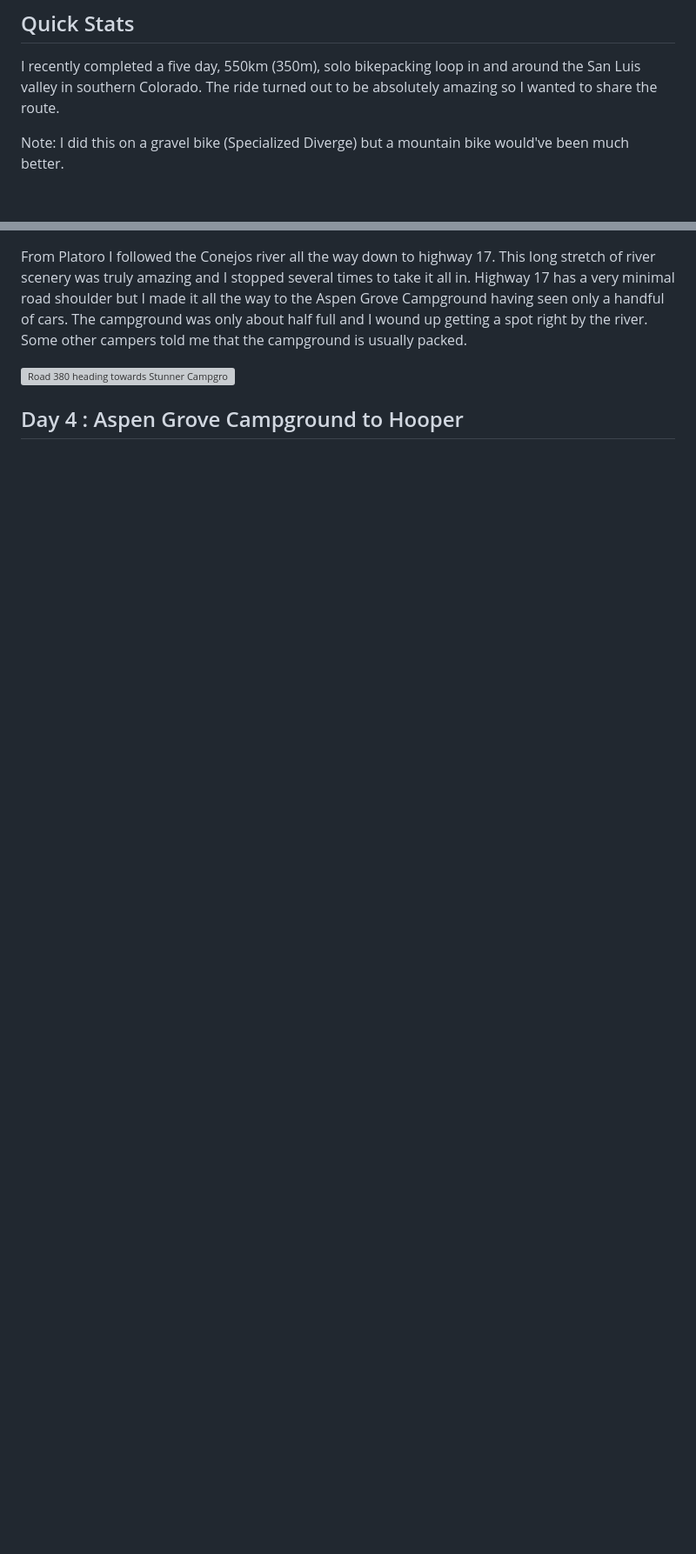
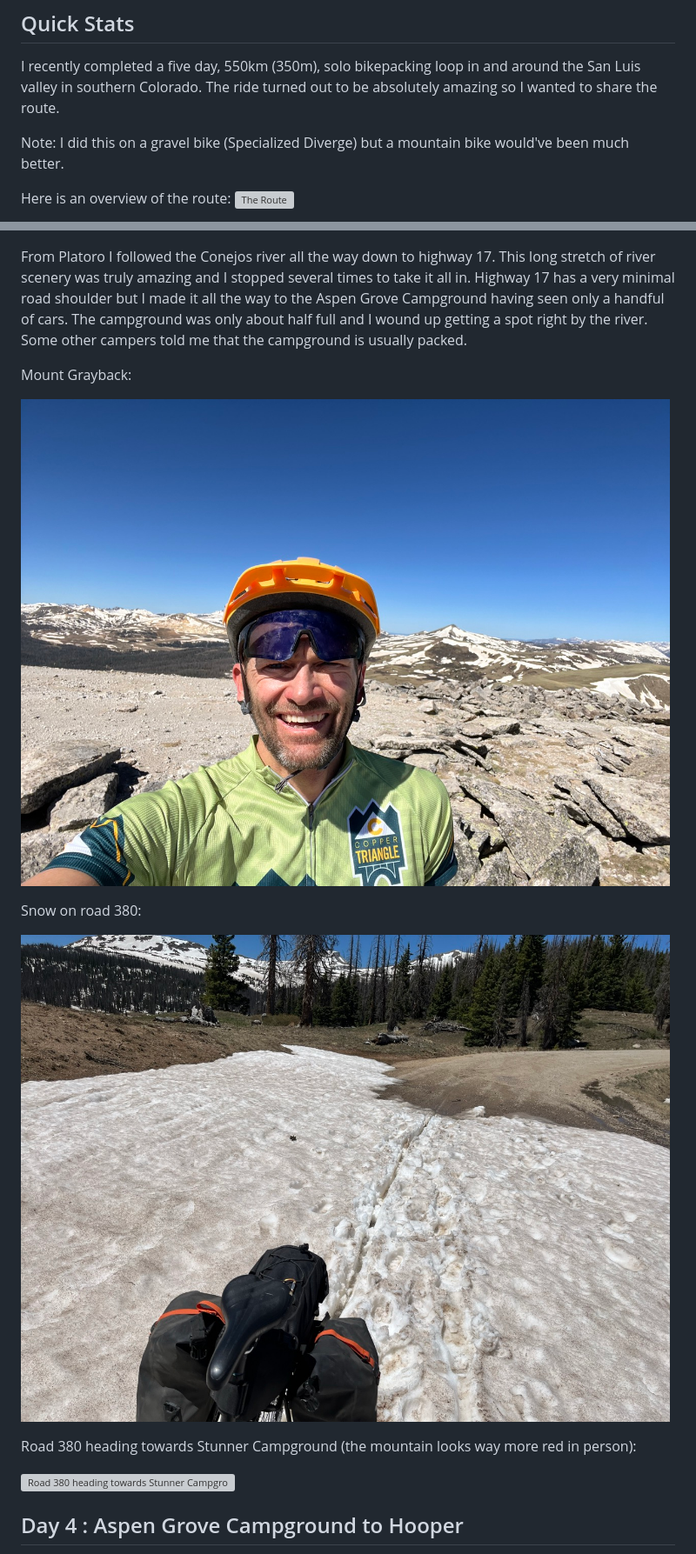
Before and after one commit to aaronblondeau/aaronblondeau_com, a Markdown page: posts/june_2024/bikebacking.md, 2 parts joined by grey strips. Shown: that part at 87% size. Rendered like a GitHub page; pictures changed too: assets/images/bikepacking_mount_grayback.jpeg (added), assets/images/bikepacking_snow_380.jpeg (added); blank space fills up the shorter version; grey boxes are pictures that could not be loaded.

```diff
--- a/posts/june_2024/bikebacking.md
+++ b/posts/june_2024/bikebacking.md
@@ -13,5 +13,6 @@ I recently completed a five day, 550km (350m), solo bikepacking loop in and arou
 
 Note: I did this on a gravel bike (Specialized Diverge) but a mountain bike would've been much better.
 
+Here is an overview of the route:
 ![The Route](/assets/images/bikepacking_map.jpg)
 
@@ -65,5 +78,15 @@ I was very fortunate to be able to eat lunch at the lodge with a guy named Cam w
 
 From Platoro I followed the Conejos river all the way down to highway 17. This long stretch of river scenery was truly amazing and I stopped several times to take it all in. Highway 17 has a very minimal road shoulder but I made it all the way to the Aspen Grove Campground having seen only a handful of cars. The campground was only about half full and I wound up getting a spot right by the river. Some other campers told me that the campground is usually packed.
+
+Mount Grayback:
+
+![Mount Grayback](/assets/images/bikepacking_mount_grayback.jpeg)
+
+Snow on road 380:
+
+![Snow on road 380](/assets/images/bikepacking_snow_380.jpeg)
+
+Road 380 heading towards Stunner Campground (the mountain looks way more red in person):
 
 ![Road 380 heading towards Stunner Campground](/assets/images/bikepacking_lookout_mtn.jpg)
 
```
Also changed, not shown: other parts of posts/june_2024/bikebacking.md (+66 -32 lines), assets/images/bikepacking_church.jpeg (added), assets/images/bikepacking_penitente.jpeg (added), assets/images/bikepacking_road_53.jpeg (added), 2 other files.
